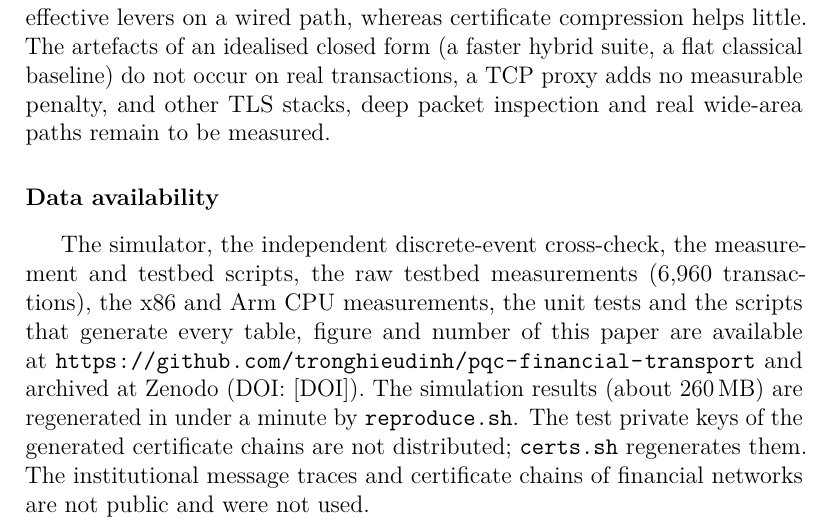
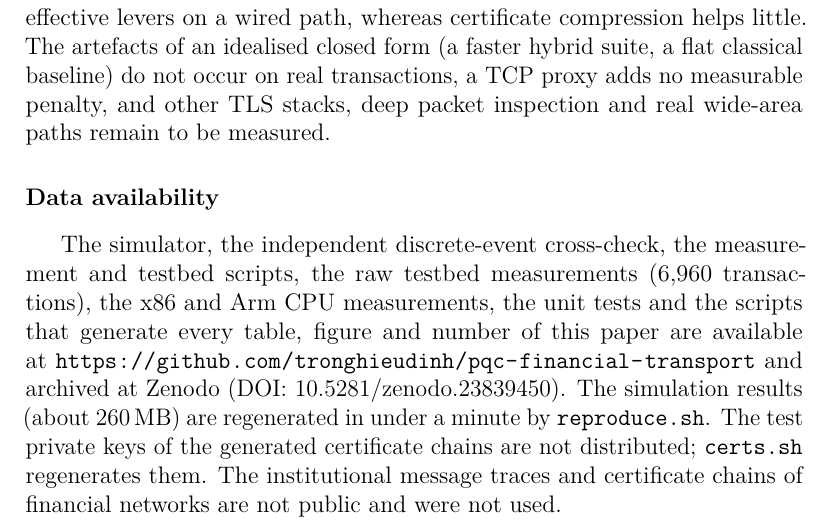
Before and after one commit to tronghieudinh/pqc-financial-transport, a LaTeX paper (paper/main.tex): part of page 24 of 29, cut so that both start at the same text. Compiled offline with pdfLaTeX.

Commit message:
Add Zenodo DOI to main.tex and CITATION.cff

```diff
--- a/paper/main.tex
+++ b/paper/main.tex
@@ -301,7 +301,7 @@ The reported latencies are model outputs driven by measured inputs. They were va
 The cost of post-quantum signatures in financial messaging is not a function of message size alone: it is paid in round trips, and the transport stack decides where they fall. Linux enlarges the congestion window only while it is below twice the segments in flight, and OpenSSL writes a handshake through a 4\,096-byte buffer with the request as a separate write; a model that includes these two behaviours reproduces \tbNTrans\ real transactions over a kernel-emulated link to within \tbMaeStack\ms on average, whereas an idealised closed form errs by \tbMaeIdeal\ms and by whole round trips. Post-quantum migration changes the transport behaviour of banking transactions far more than their computation. Larger keys and signatures turn into extra segments and, above all, extra round trips when flights outgrow the congestion window; the cost therefore scales with the round-trip time and with the depth of the certificate chains of both peers, and it is largely independent of CPU speed. A closed-form transport model, calibrated on measured CPU costs and validated against real OpenSSL~3.5 handshakes, certificates and signed objects and against an independent discrete-event implementation, predicts these effects over $\nConfigs$ configurations. Compact signatures, shallow chains, referenced rather than embedded certificates and reused connections are the effective levers on a wired path, whereas certificate compression helps little. The artefacts of an idealised closed form (a faster hybrid suite, a flat classical baseline) do not occur on real transactions, a TCP proxy adds no measurable penalty, and other TLS stacks, deep packet inspection and real wide-area paths remain to be measured.
 
 \section*{Data availability}
-The simulator, the independent discrete-event cross-check, the measurement and testbed scripts, the raw testbed measurements (\tbNTrans\ transactions), the x86 and Arm CPU measurements, the unit tests and the scripts that generate every table, figure and number of this paper are available at \url{https://github.com/tronghieudinh/pqc-financial-transport} and archived at Zenodo (DOI: [DOI]). The simulation results (about 260\,MB) are regenerated in under a minute by \texttt{reproduce.sh}. The test private keys of the generated certificate chains are not distributed; \texttt{certs.sh} regenerates them. The institutional message traces and certificate chains of financial networks are not public and were not used.
+The simulator, the independent discrete-event cross-check, the measurement and testbed scripts, the raw testbed measurements (\tbNTrans\ transactions), the x86 and Arm CPU measurements, the unit tests and the scripts that generate every table, figure and number of this paper are available at \url{https://github.com/tronghieudinh/pqc-financial-transport} and archived at Zenodo (DOI: \href{https://doi.org/10.5281/zenodo.23839450}{10.5281/zenodo.23839450}). The simulation results (about 260\,MB) are regenerated in under a minute by \texttt{reproduce.sh}. The test private keys of the generated certificate chains are not distributed; \texttt{certs.sh} regenerates them. The institutional message traces and certificate chains of financial networks are not public and were not used.
 
 \section*{Declarations}
 \textbf{CRediT authorship contribution statement:} Trong-Hieu Dinh: Conceptualization, Methodology, Software, Investigation, Formal analysis, Data curation, Writing -- original draft, Writing -- review \& editing, Visualization.
```
Also changed, not shown: 1 other file.
